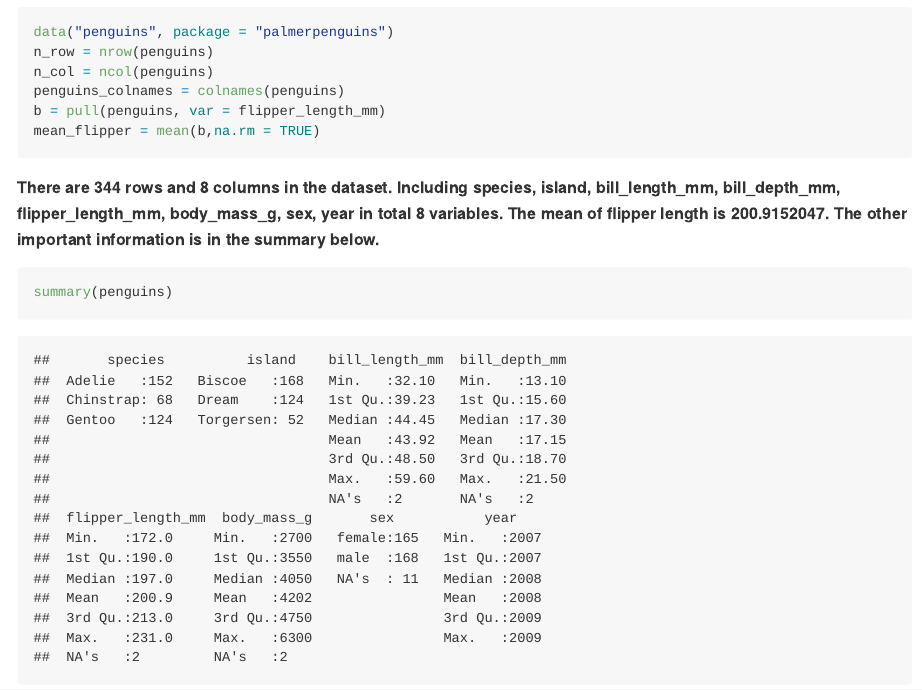
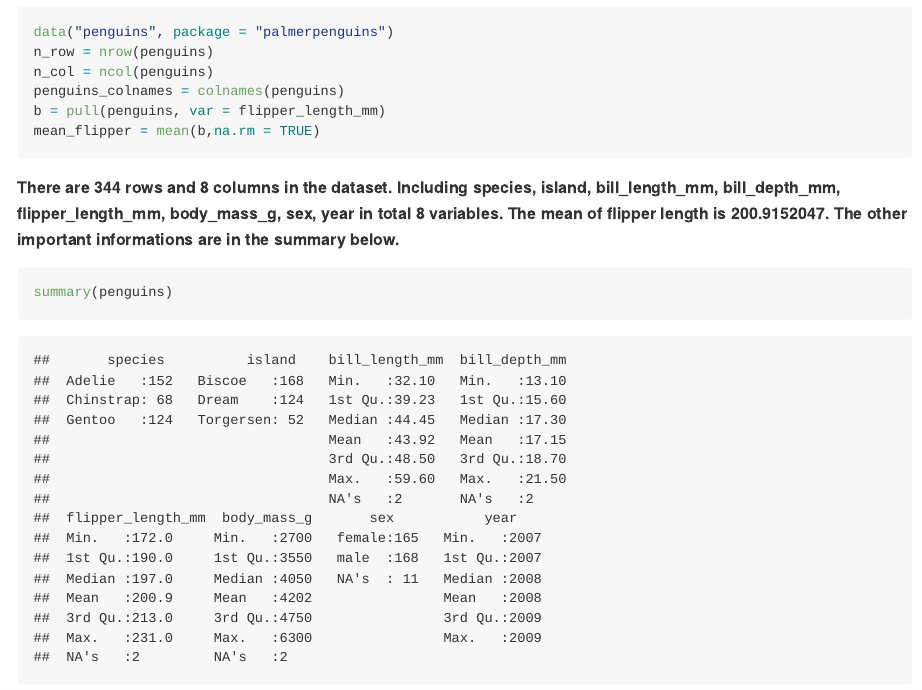
Before and after one commit to YijingTao/p8105_hw1_yt2785, an R Markdown document (p8105_hw1_yt2785.Rmd): the page in a window 1100 px wide, from 2230 px down. The pictures show the output file p8105_hw1_yt2785.md that the author committed with the source, drawn offline in the style of GitHub; long lines of code are wrapped.

Commit message:
P8105_hw1_yt2785_final_version

````diff
--- a/p8105_hw1_yt2785.Rmd
+++ b/p8105_hw1_yt2785.Rmd
@@ -85,7 +85,7 @@ b = pull(penguins, var = flipper_length_mm)
 mean_flipper = mean(b,na.rm = TRUE)
 ```
 
-**There are `r n_row` rows and `r n_col` columns in the dataset. Including `r penguins_colnames` in total 8 variables. The mean of flipper length is `r mean_flipper`. The other important information is in the summary below.**
+**There are `r n_row` rows and `r n_col` columns in the dataset. Including `r penguins_colnames` in total 8 variables. The mean of flipper length is `r mean_flipper`. The other important informations are in the summary below.**
 
 ```{r}
 summary(penguins)
````
Also changed, not shown: p8105_hw1_yt2785.md, penguins_plot.pdf.
